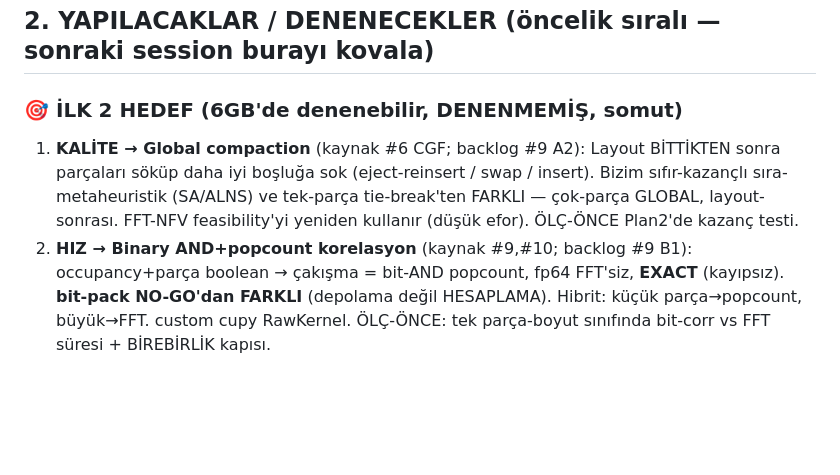
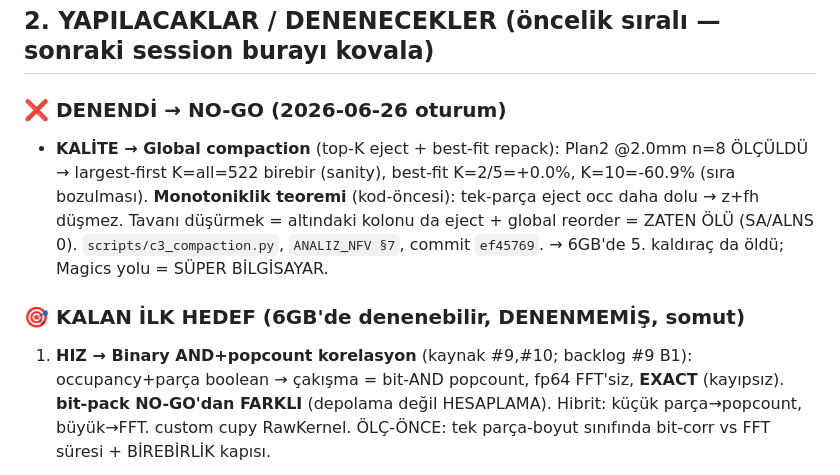
Before and after one commit to Eren845205/ie488-3d-nesting, a Markdown page: RESUME_2026-06-25.md, the part around the change. Rendered like a GitHub page; blank space fills up the shorter version.

Commit message:
docs(handoff): RESUME_2026-06-25 §2 — global compaction NO-GO işlendi, kalan ilk hedef binary popcount
Co-Authored-By: Claude Opus 4.8 (1M context) <noreply@anthropic.com>
Claude-Session: https://claude.ai/code/session_01JYeV33Hdrc3vmycqQ9Vr3R

```diff
--- a/RESUME_2026-06-25.md
+++ b/RESUME_2026-06-25.md
@@ -42,12 +42,15 @@ DİSKRET eksendeydi (24-simetri+birkaç eğik açı). Bu, ANALIZ §6'yı (açık
 
 ## 2. YAPILACAKLAR / DENENECEKLER (öncelik sıralı — sonraki session burayı kovala)
 
-### 🎯 İLK 2 HEDEF (6GB'de denenebilir, DENENMEMİŞ, somut)
-1. **KALİTE → Global compaction** (kaynak #6 CGF; backlog #9 A2):
-   Layout BİTTİKTEN sonra parçaları söküp daha iyi boşluğa sok (eject-reinsert / swap / insert). Bizim
-   sıfır-kazançlı sıra-metaheuristik (SA/ALNS) ve tek-parça tie-break'ten FARKLI — çok-parça GLOBAL,
-   layout-sonrası. FFT-NFV feasibility'yi yeniden kullanır (düşük efor). ÖLÇ-ÖNCE Plan2'de kazanç testi.
-2. **HIZ → Binary AND+popcount korelasyon** (kaynak #9,#10; backlog #9 B1):
+### ❌ DENENDİ → NO-GO (2026-06-26 oturum)
+- **KALİTE → Global compaction** (top-K eject + best-fit repack): Plan2 @2.0mm n=8 ÖLÇÜLDÜ →
+  largest-first K=all=522 birebir (sanity), best-fit K=2/5=+0.0%, K=10=-60.9% (sıra bozulması).
+  **Monotoniklik teoremi** (kod-öncesi): tek-parça eject occ daha dolu → z+fh düşmez. Tavanı düşürmek
+  = altındaki kolonu da eject + global reorder = ZATEN ÖLÜ (SA/ALNS 0). `scripts/c3_compaction.py`,
+  `ANALIZ_NFV §7`, commit `ef45769`. → 6GB'de 5. kaldıraç da öldü; Magics yolu = SÜPER BİLGİSAYAR.
+
+### 🎯 KALAN İLK HEDEF (6GB'de denenebilir, DENENMEMİŞ, somut)
+1. **HIZ → Binary AND+popcount korelasyon** (kaynak #9,#10; backlog #9 B1):
    occupancy+parça boolean → çakışma = bit-AND popcount, fp64 FFT'siz, **EXACT** (kayıpsız). **bit-pack
    NO-GO'dan FARKLI** (depolama değil HESAPLAMA). Hibrit: küçük parça→popcount, büyük→FFT. custom cupy
    RawKernel. ÖLÇ-ÖNCE: tek parça-boyut sınıfında bit-corr vs FFT süresi + BİREBİRLİK kapısı.
```
